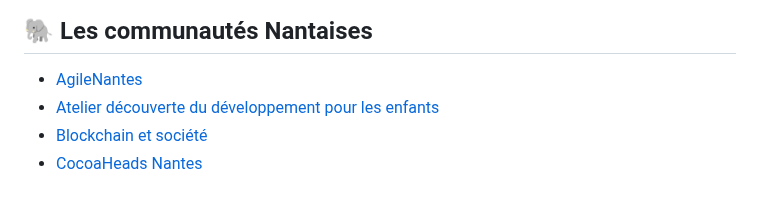
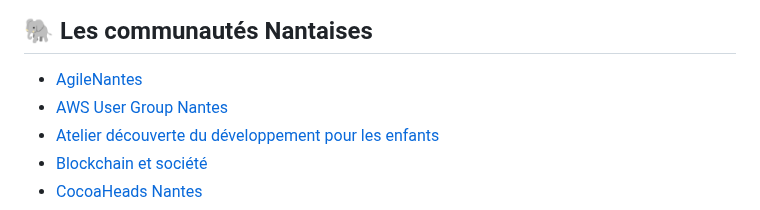
Before and after one commit to nantes-tech-communities/list-communities, a Markdown page: README.md, the part around the change. Drawn GitHub-style.

Commit message:
✨ Suggest adding AWS Nantes (#268)

```diff
--- a/README.md
+++ b/README.md
@@ -13,6 +13,7 @@ Vous pouvez rejoindre la communauté tech nantaise et échanger avec nous sur Sl
 ## 🐘 Les communautés Nantaises
 
 - [AgileNantes](./agilenantes/)
+- [AWS User Group Nantes](./aws-nantes/)
 - [Atelier découverte du développement pour les enfants](./dev-enfants/)
 - [Blockchain et société](./blockchain-et-societe/)
 - [CocoaHeads Nantes](./cocoanantes/)
```
Also changed, not shown: aws-nantes/README.md (added, +7 -0 lines), aws-nantes/logo-aws-nantes.png (added).
